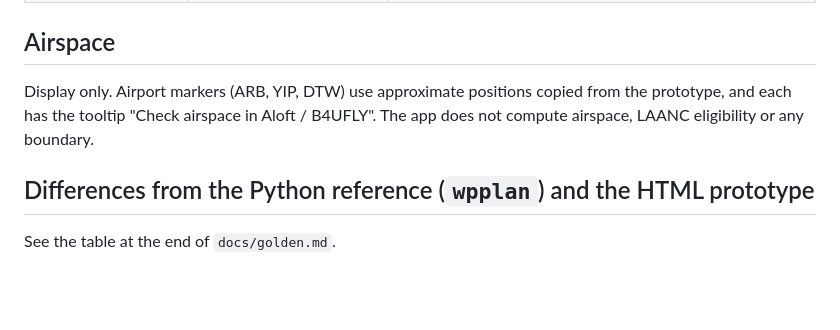
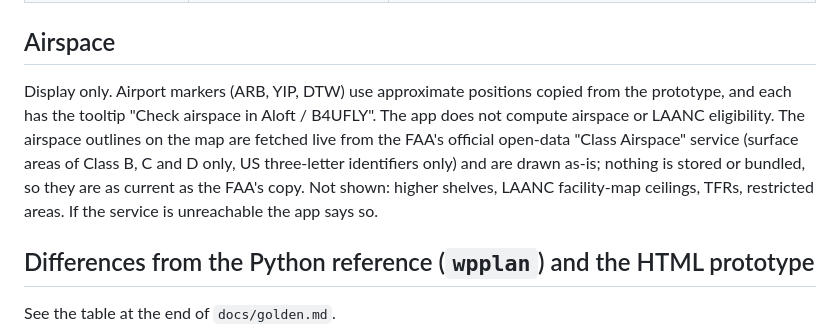
Before and after one commit to eyarbasi/skyway-planner, a Markdown page: docs/assumptions.md, the part around the change. Rendered like a GitHub page; blank space fills up the shorter version.

```diff
--- a/docs/assumptions.md
+++ b/docs/assumptions.md
@@ -90,7 +90,7 @@ The same saved plan always gives byte-identical waypoints: no randomness, stable
 
 ## Airspace
 
-Display only. Airport markers (ARB, YIP, DTW) use approximate positions copied from the prototype, and each has the tooltip "Check airspace in Aloft / B4UFLY". The app does not compute airspace, LAANC eligibility or any boundary.
+Display only. Airport markers (ARB, YIP, DTW) use approximate positions copied from the prototype, and each has the tooltip "Check airspace in Aloft / B4UFLY". The app does not compute airspace or LAANC eligibility. The airspace outlines on the map are fetched live from the FAA's official open-data "Class Airspace" service (surface areas of Class B, C and D only, US three-letter identifiers only) and are drawn as-is; nothing is stored or bundled, so they are as current as the FAA's copy. Not shown: higher shelves, LAANC facility-map ceilings, TFRs, restricted areas. If the service is unreachable the app says so.
 
 ## Differences from the Python reference (`wpplan`) and the HTML prototype
 
```
Also changed, not shown: README.md (+1 -0 lines), docs/screenshots/phone.png, 11 other files.
